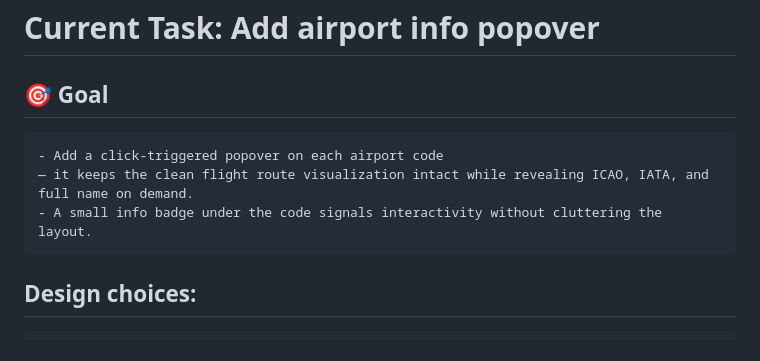
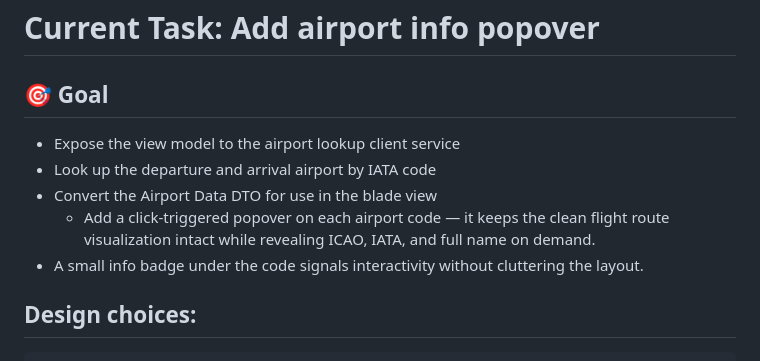
Before and after one commit to dm1988/k4-parser, a Markdown page: TODO.md, the part around the change. Rendered like a GitHub page.

Commit message:
add: todo for planned airport info feature

```diff
--- a/TODO.md
+++ b/TODO.md
@@ -1,9 +1,12 @@
 # Current Task: Add airport info popover
 
 ## 🎯 Goal
+  - Expose the view model to the airport lookup client service
+  - Look up the departure and arrival airport by IATA code
+  - Convert the Airport Data DTO for use in the blade view
 	- Add a click-triggered popover on each airport code
-    — it keeps the clean flight route visualization intact while revealing ICAO, IATA, and full name on demand.
-    - A small info badge under the code signals interactivity without cluttering the layout.
+  — it keeps the clean flight route visualization intact while revealing ICAO, IATA, and full name on demand.
+  - A small info badge under the code signals interactivity without cluttering the layout.
 
 ## Design choices:
 
```
